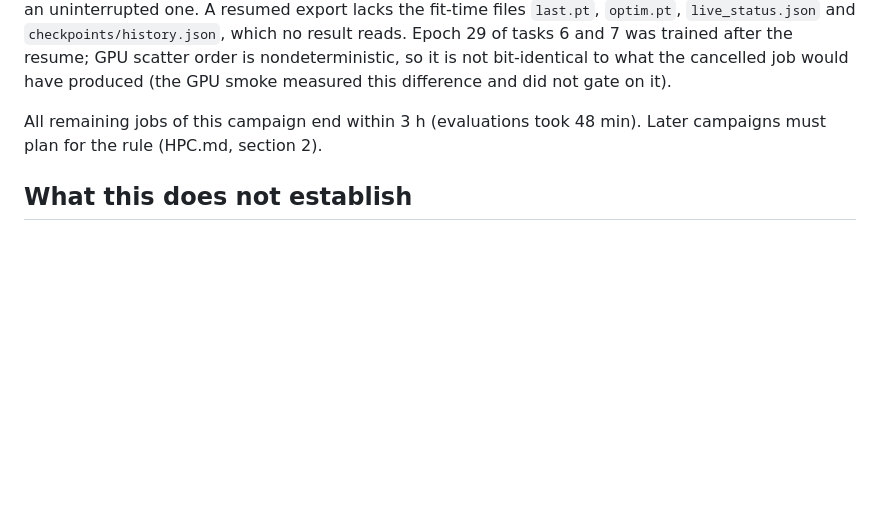
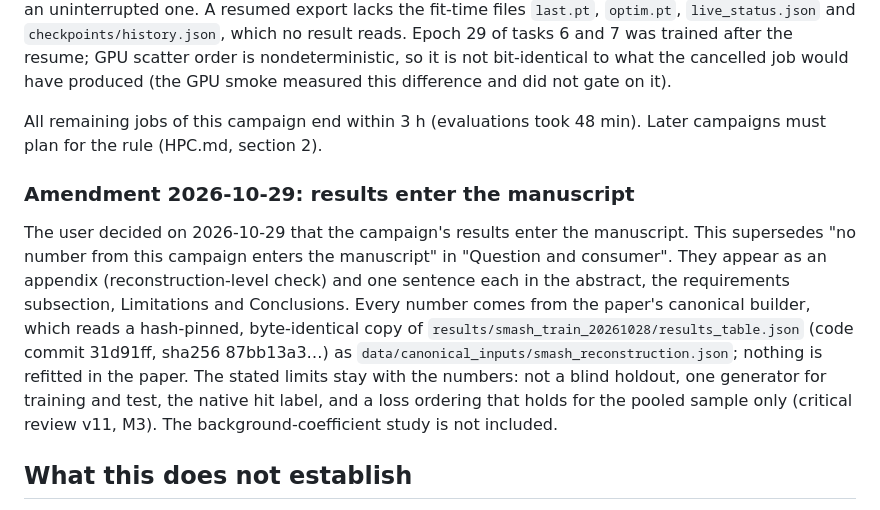
Before and after one commit to voboch/HGNDRecoGNN, a Markdown page: reports/smash_train_protocol_20261028.md, the part around the change. Rendered like a GitHub page; blank space fills up the shorter version.

Commit message:
Record the user's decision to include the SMASH-training results in the manuscript
The campaign's rule that no number enters the manuscript is superseded:
its results enter as an appendix through the paper's canonical builder
from a pinned copy of results_table.json (31d91ff, 87bb13a3...), with
the stated limits kept beside them.

Co-Authored-By: Claude Opus 5.5 <noreply@anthropic.com>

```diff
--- a/reports/smash_train_protocol_20261028.md
+++ b/reports/smash_train_protocol_20261028.md
@@ -238,6 +238,21 @@ measured this difference and did not gate on it).
 All remaining jobs of this campaign end within 3 h (evaluations took 48 min).
 Later campaigns must plan for the rule (HPC.md, section 2).
 
+### Amendment 2026-10-29: results enter the manuscript
+
+The user decided on 2026-10-29 that the campaign's results enter the
+manuscript. This supersedes "no number from this campaign enters the
+manuscript" in "Question and consumer". They appear as an appendix
+(reconstruction-level check) and one sentence each in the abstract, the
+requirements subsection, Limitations and Conclusions. Every number comes from
+the paper's canonical builder, which reads a hash-pinned, byte-identical copy
+of `results/smash_train_20261028/results_table.json` (code commit 31d91ff,
+sha256 87bb13a3…) as `data/canonical_inputs/smash_reconstruction.json`; nothing
+is refitted in the paper. The stated limits stay with the numbers: not a blind
+holdout, one generator for training and test, the native hit label, and a loss
+ordering that holds for the pooled sample only (critical review v11, M3).
+The background-coefficient study is not included.
+
 ## What this does not establish
 
 A blind holdout (the files were scored by the transfer, and the [0.3, 1) GeV
```
Also changed, not shown: reports/smash_train_results_20261029.md (+4 -2 lines).
